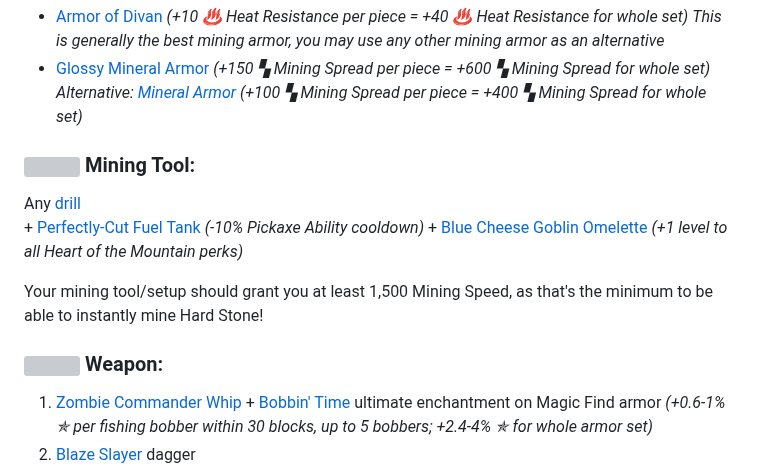
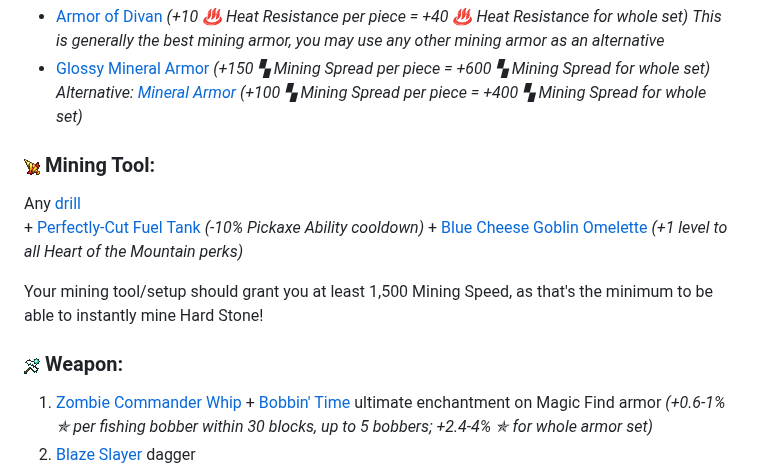
Before and after one commit to NamelessJu/Scatha-Farming-Guide, a Markdown page: guide.md, the part around the change. GitHub-like rendering; pictures changed too: assets/guide/icons/divans_drill.png (added), assets/guide/icons/zombie_commander_whip.png (added); grey boxes are pictures that could not be loaded.

```diff
--- a/guide.md
+++ b/guide.md
@@ -24,7 +24,7 @@ On all Magic Find armor pieces:
 - [Glossy Mineral Armor](https://hypixelskyblock.minecraft.wiki/w/Glossy_Mineral_Armor) *(<span class="color-yellow">+150 ▚ Mining Spread</span> per piece = <span class="color-yellow">+600 ▚ Mining Spread</span> for whole set)*
   *Alternative: [Mineral Armor](https://hypixelskyblock.minecraft.wiki/w/Mineral_Armor) (<span class="color-yellow">+100 ▚ Mining Spread</span> per piece = <span class="color-yellow">+400 ▚ Mining Spread</span> for whole set)*
 
-### <img class="icon-pixelart" src="assets/guide/icons/prismarine_shard.webp"> Mining Tool:
+### <img class="icon-pixelart" src="assets/guide/icons/divans_drill.png"> Mining Tool:
 
 Any [drill](https://hypixelskyblock.minecraft.wiki/w/Drills)
   \+ [Perfectly-Cut Fuel Tank](https://hypixelskyblock.minecraft.wiki/w/Perfectly-Cut_Fuel_Tank) *(<span class="color-dark-green">-10% Pickaxe Ability cooldown</span>)*
@@ -32,7 +32,7 @@ Any [drill](https://hypixelskyblock.minecraft.wiki/w/Drills)
 
 Your mining tool/setup should grant you at least 1,500 Mining Speed, as that's the minimum to be able to instantly mine Hard Stone!
 
-### <img class="icon-pixelart" src="assets/guide/icons/golden_axe.webp" title="RIP Daedalus Axe :("> Weapon:
+### <img class="icon-pixelart" src="assets/guide/icons/zombie_commander_whip.png" title="RIP Daedalus Axe :("> Weapon:
 
 1. [Zombie Commander Whip](https://hypixelskyblock.minecraft.wiki/w/Zombie_Commander_Whip)
   \+ [Bobbin' Time](https://hypixelskyblock.minecraft.wiki/w/Bobbin%27_Time) ultimate enchantment on Magic Find armor  *(<span class="color-aqua">+<span class="stats-progression">0.6-</span>1% ✯</span> per fishing bobber within 30 blocks, up to 5 bobbers; <span class="color-aqua">+<span class="stats-progression">2.4-</span>4% ✯</span> for whole armor set)*
```
Also changed, not shown: assets/images/hypixel/mobs.png (added), assets/images/hypixel/stats.png (added), 6 other files.
